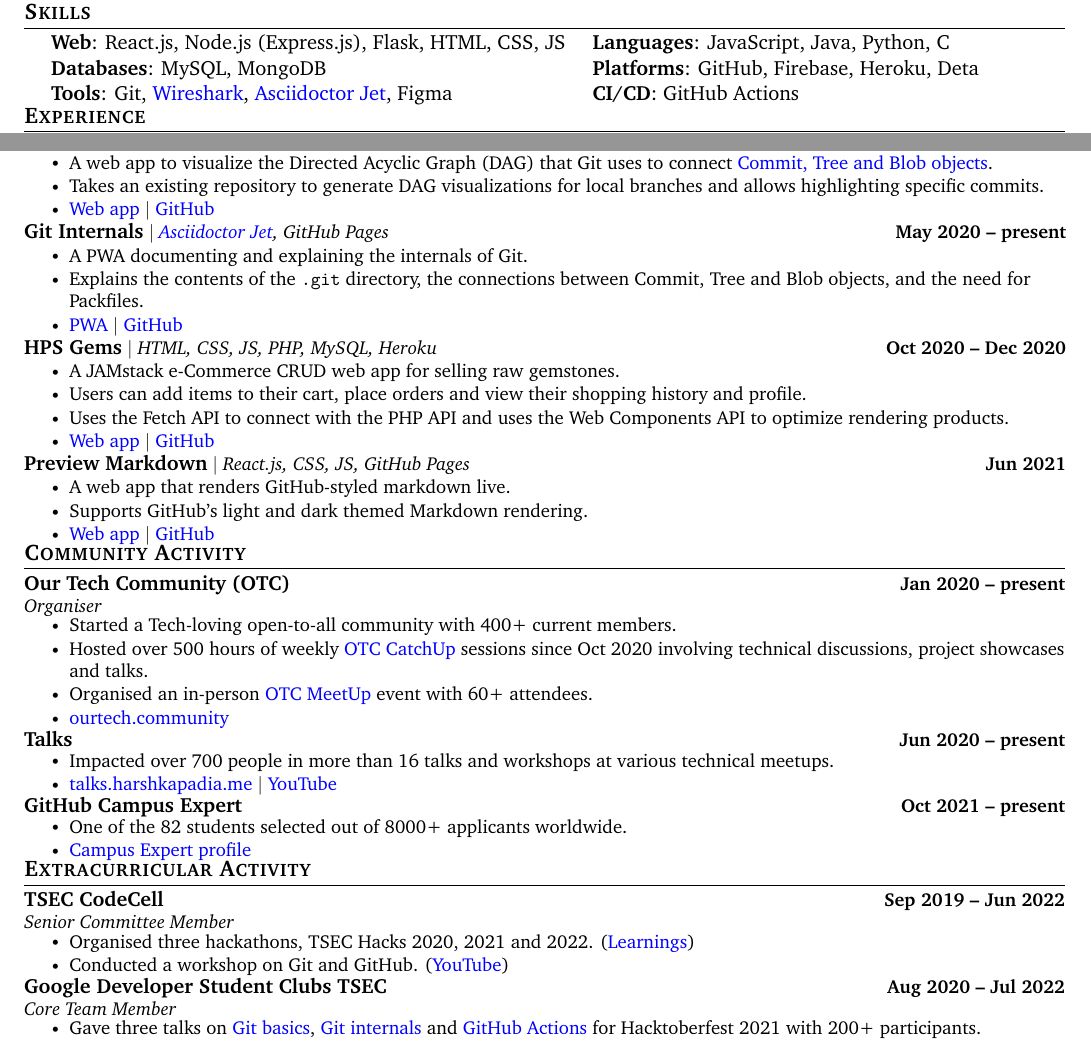
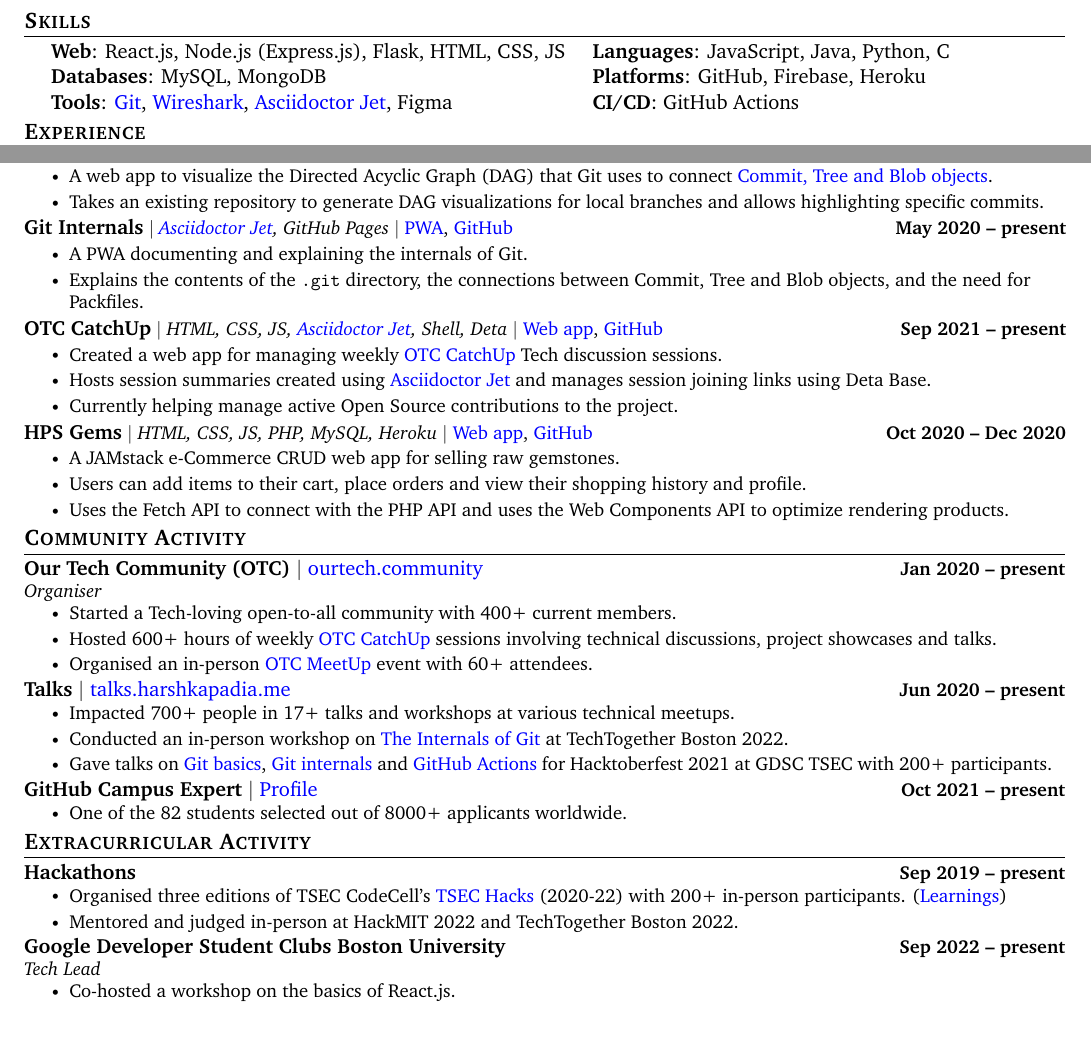
Before and after one commit to HarshKapadia2/resume, a LaTeX CV (resume.tex): two parts of the page, joined at a grey line, cut so that both start at the same text. Compiled offline with pdfLaTeX.

Commit message:
:truck: update: Major overhaul
Make major updates to Project, Community Activity and Extracurricular Activity sections

```diff
--- a/resume.tex
+++ b/resume.tex
@@ -158,22 +158,22 @@
 \vspace{-20pt}
 
 
-%-----------SKILLS-----------
+% -----------SKILLS-----------
 \section{Skills}
     \vspace{-4pt}
     \begin{itemize}[leftmargin=0.2in, label={}]
         {\item{
             \begin{tabular}{ l@{\hskip 0.2in} l }
                  \textbf{Web}: React.js, Node.js (Express.js), Flask, HTML, CSS, JS & \textbf{Languages}: JavaScript, Java, Python, C \\
-                 \textbf{Databases}: MySQL, MongoDB & \textbf{Platforms}: GitHub, Firebase, Heroku, Deta \\
-                 \textbf{Tools}: Git, \href{https://networking.harshkapadia.me}{Wireshark}, \href{https://harshkapadia2.github.io/asciidoctor-jet}{Asciidoctor Jet}, Figma & \textbf{CI/CD}: GitHub Actions
+                 \textbf{Databases}: MySQL, MongoDB & \textbf{Platforms}: GitHub, Firebase, Heroku \\
+                 \textbf{Tools}: \href{https://git.harshkapadia.me}{Git}, \href{https://networking.harshkapadia.me}{Wireshark}, \href{https://harshkapadia2.github.io/asciidoctor-jet}{Asciidoctor Jet}, Figma & \textbf{CI/CD}: GitHub Actions
             \end{tabular}
         }}
     \end{itemize}
 \vspace{-22pt}
 
 
-%-----------EXPERIENCE-----------
+% -----------EXPERIENCE-----------
 \section{Experience}
     \vspace{-2pt}
     \resumeSubHeadingListStart
@@ -197,107 +197,103 @@
 \vspace{-19pt}
 
 
-%-----------PROJECTS-----------
+% -----------PROJECTS-----------
 \section{Projects}
     \vspace{-8.5pt}
     \resumeSubHeadingListStart
         \resumeProjectHeading
-            {\textbf{\normalsize{Git Graph}} $|$ \emph{React.js, GitHub Pages}}{Jan 2022 -- present}
+            {\textbf{\normalsize{Git Graph}} $|$ \emph{React.js, GitHub Pages} $|$ \href{https://git-graph.harshkapadia.me}{Web app}, \href{https://github.com/HarshKapadia2/git-graph}{GitHub}}{Jan 2022 -- present}
             \resumeItemListStart
                 \resumeItem{A web app to visualize the Directed Acyclic Graph (DAG) that Git uses to connect \href{https://git.harshkapadia.me/\#_git_objects}{Commit, Tree and Blob objects}.}
                 \resumeItem{Takes an existing repository to generate DAG visualizations for local branches and allows highlighting specific commits.}
-                \resumeItem{\href{https://git-graph.harshkapadia.me}{Web app} $|$ \href{https://github.com/HarshKapadia2/git-graph}{GitHub}}
             \resumeItemListEnd
         \vspace{-19pt}
 
         \resumeProjectHeading
-            {\textbf{\normalsize{Git Internals}} $|$ \emph{\href{https://harshkapadia2.github.io/asciidoctor-jet}{Asciidoctor Jet}, GitHub Pages}}{May 2020 -- present}
+            {\textbf{\normalsize{Git Internals}} $|$ \emph{\href{https://harshkapadia2.github.io/asciidoctor-jet}{Asciidoctor Jet}, GitHub Pages} $|$ \href{https://git.harshkapadia.me}{PWA}, \href{https://github.com/HarshKapadia2/git_internals}{GitHub}}{May 2020 -- present}
             \resumeItemListStart
                 \resumeItem{A PWA documenting and explaining the internals of Git.}
                 \resumeItem{Explains the contents of the \texttt{.git} directory, the connections between Commit, Tree and Blob objects, and the need for Packfiles.}
-                \resumeItem{\href{https://git.harshkapadia.me}{PWA} $|$ \href{https://github.com/HarshKapadia2/git_internals}{GitHub}}
             \resumeItemListEnd
         \vspace{-19pt}
 
         \resumeProjectHeading
-            {\textbf{\normalsize{HPS Gems}} $|$ \emph{HTML, CSS, JS, PHP, MySQL, Heroku}}{Oct 2020 -- Dec 2020}
+            {\textbf{\normalsize{OTC CatchUp}} $|$ \emph{HTML, CSS, JS, \href{https://harshkapadia2.github.io/asciidoctor-jet}{Asciidoctor Jet}, Shell, Deta} $|$ \href{https://catchup.ourtech.community}{Web app}, \href{https://github.com/OurTechCommunity/catchup}{GitHub}}{Sep 2021 -- present}
+            \resumeItemListStart
+                \resumeItem{Created a web app for managing weekly \href{https://catchup.ourtech.community}{OTC CatchUp} Tech discussion sessions.}
+                \resumeItem{Hosts session summaries created using \href{https://harshkapadia2.github.io/asciidoctor-jet}{Asciidoctor Jet} and manages session joining links using Deta Base.}
+                \resumeItem{Currently helping manage active Open Source contributions to the project.}
+            \resumeItemListEnd
+        \vspace{-19pt}
+
+        \resumeProjectHeading
+            {\textbf{\normalsize{HPS Gems}} $|$ \emph{HTML, CSS, JS, PHP, MySQL, Heroku} $|$ \href{https://hps-gems.herokuapp.com}{Web app}, \href{https://github.com/HarshKapadia2/hps-gems}{GitHub}}{Oct 2020 -- Dec 2020}
             \resumeItemListStart
                 \resumeItem{A JAMstack e-Commerce CRUD web app for selling raw gemstones.}
                 \resumeItem{Users can add items to their cart, place orders and view their shopping history and profile.}
                 \resumeItem{Uses the Fetch API to connect with the PHP API and uses the Web Components API to optimize rendering products.}
-                \resumeItem{\href{https://hps-gems.herokuapp.com}{Web app} $|$ \href{https://github.com/HarshKapadia2/hps-gems}{GitHub}}
-            \resumeItemListEnd
-        \vspace{-19pt}
-
-        \resumeProjectHeading
-            {\textbf{\normalsize{Preview Markdown}} $|$ \emph{React.js, CSS, JS, GitHub Pages}}{Jun 2021}
-            \resumeItemListStart
-                \resumeItem{A web app that renders GitHub-styled markdown live.}
-                \resumeItem{Supports GitHub's light and dark themed Markdown rendering.}
-                \resumeItem{\href{https://harshkapadia2.github.io/preview-markdown}{Web app} $|$ \href{https://github.com/HarshKapadia2/preview-markdown}{GitHub}}
             \resumeItemListEnd
     \resumeSubHeadingListEnd
 \vspace{-19pt}
 
 
-%-----------COMMUNITY ACTIVITY-----------
+% -----------COMMUNITY ACTIVITY-----------
 \section{Community Activity}
     \vspace{-2pt}
     \resumeSubHeadingListStart
         \resumeSubheading
-            {Our Tech Community (OTC)}{Jan 2020 -- present}
+            {\textbf{\normalsize{Our Tech Community (OTC)}} $|$ {\normalfont \href{https://ourtech.community}{ourtech.community}}}{Jan 2020 -- present}
             {Organiser}{}
             \vspace{-7pt}
             \resumeItemListStart
                 \resumeItem{Started a Tech-loving open-to-all community with 400+ current members.}
-                \resumeItem{Hosted over 500 hours of weekly \href{https://catchup.ourtech.community}{OTC CatchUp} sessions since Oct 2020 involving technical discussions, project showcases and talks.}
+                \resumeItem{Hosted 600+ hours of weekly \href{https://catchup.ourtech.community}{OTC CatchUp} sessions involving technical discussions, project showcases and talks.}
                 \resumeItem{Organised an in-person \href{https://meetup.ourtech.community}{OTC MeetUp} event with 60+ attendees.}
-                \resumeItem{\href{https://ourtech.community}{ourtech.community}}
             \resumeItemListEnd
         \vspace{-4pt}
 
         \resumeSubheading
-            {Talks}{Jun 2020 -- present}
+            {\textbf{\normalsize{Talks}} $|$ {\normalfont \href{https://talks.harshkapadia.me}{talks.harshkapadia.me}}}{Jun 2020 -- present}
             {}{}
             \vspace{-18pt}
             \resumeItemListStart
-                \resumeItem{Impacted over 700 people in more than 16 talks and workshops at various technical meetups.}
-                \resumeItem{\href{https://talks.harshkapadia.me}{talks.harshkapadia.me} $|$ \href{https://www.youtube.com/HarshKapadia}{YouTube}}
+                \resumeItem{Impacted 700+ people in 17+ talks and workshops at various technical meetups.}
+                \resumeItem{Conducted an in-person workshop on \href{https://talks.harshkapadia.me/git_internals}{The Internals of Git} at TechTogether Boston 2022.}
+                \resumeItem{Gave talks on \href{https://gdsc.community.dev/events/details/developer-student-clubs-thadomal-shahani-engineering-college-mumbai-presents-git-and-github-workshop}{Git basics}, \href{https://gdsc.community.dev/events/details/developer-student-clubs-thadomal-shahani-engineering-college-mumbai-presents-git-internals-how-does-git-work}{Git internals} and \href{https://gdsc.community.dev/events/details/developer-student-clubs-thadomal-shahani-engineering-college-mumbai-presents-working-with-cicd-github-actions}{GitHub Actions} for Hacktoberfest 2021 at GDSC TSEC with 200+ participants.}
             \resumeItemListEnd
         \vspace{-4pt}
 
         \resumeSubheading
-            {GitHub Campus Expert}{Oct 2021 -- present}
+            {\textbf{\normalsize{GitHub Campus Expert}} $|$ {\normalfont \href{https://githubcampus.expert/HarshKapadia2}{Profile}}}{Oct 2021 -- present}
             {}{}
             \vspace{-18pt}
             \resumeItemListStart
                 \resumeItem{One of the 82 students selected out of 8000+ applicants worldwide.}
-                \resumeItem{\href{https://githubcampus.expert/HarshKapadia2}{Campus Expert profile}}
             \resumeItemListEnd
     \resumeSubHeadingListEnd
 \vspace{-19pt}
 
 
-%-----------EXTRACURRICULAR ACTIVITY-----------
+% -----------EXTRACURRICULAR ACTIVITY-----------
 \section{Extracurricular Activity}
     \vspace{-2pt}
     \resumeSubHeadingListStart
         \resumeSubheading
-            {TSEC CodeCell}{Sep 2019 -- Jun 2022}
-            {Senior Committee Member}{}
-            \vspace{-7pt}
+            {Hackathons}{Sep 2019 -- present}
+            {}{}
+            \vspace{-18pt}
             \resumeItemListStart
-                \resumeItem{Organised three hackathons, TSEC Hacks 2020, 2021 and 2022. (\href{https://blog.harshkapadia.me/2022/hackathon-team-attitude}{Learnings})}
-                \resumeItem{Conducted a workshop on Git and GitHub. (\href{https://www.youtube.com/watch?v=ArOKEf8nkfw}{YouTube})}
+                \resumeItem{Organised three editions of TSEC CodeCell's \href{https://www.tseccodecell.com/tsec-hacks}{TSEC Hacks} (2020-22) with 200+ in-person participants. (\href{https://blog.harshkapadia.me/2022/hackathon-team-attitude}{Learnings})}
+                \resumeItem{Mentored and judged in-person at HackMIT 2022 and TechTogether Boston 2022.}
             \resumeItemListEnd
         \vspace{-4pt}
 
         \resumeSubheading
-            {Google Developer Student Clubs TSEC}{Aug 2020 -- Jul 2022}
-            {Core Team Member}{}
+            {Google Developer Student Clubs Boston University}{Sep 2022 -- present}
+            {Tech Lead}{}
             \vspace{-7pt}
             \resumeItemListStart
-                \resumeItem{Gave three talks on \href{https://gdsc.community.dev/events/details/developer-student-clubs-thadomal-shahani-engineering-college-mumbai-presents-git-and-github-workshop}{Git basics}, \href{https://gdsc.community.dev/events/details/developer-student-clubs-thadomal-shahani-engineering-college-mumbai-presents-git-internals-how-does-git-work}{Git internals} and \href{https://gdsc.community.dev/events/details/developer-student-clubs-thadomal-shahani-engineering-college-mumbai-presents-working-with-cicd-github-actions}{GitHub Actions} for Hacktoberfest 2021 with 200+ participants.}
+                \resumeItem{Co-hosted a workshop on the basics of React.js.}
             \resumeItemListEnd
     \resumeSubHeadingListEnd
 \vspace{-8pt}
```
Also changed, not shown: resume.tex (18 more changed lines).
